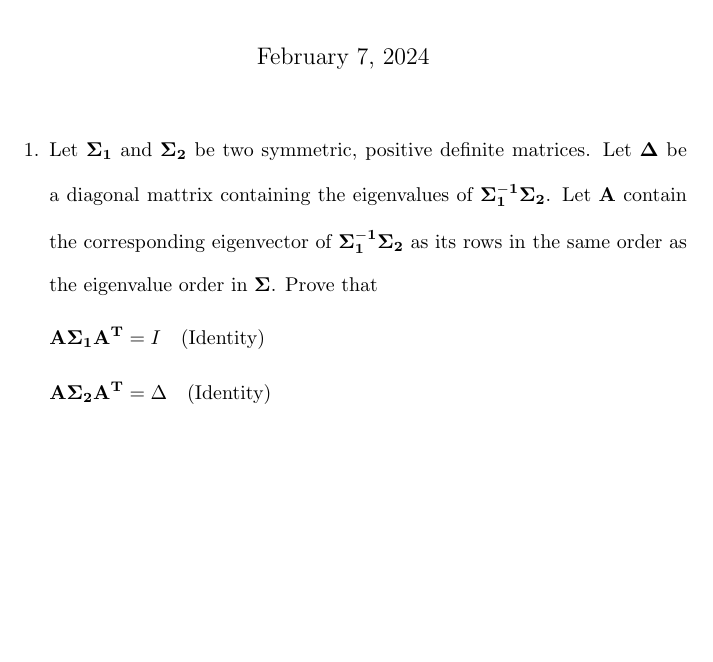
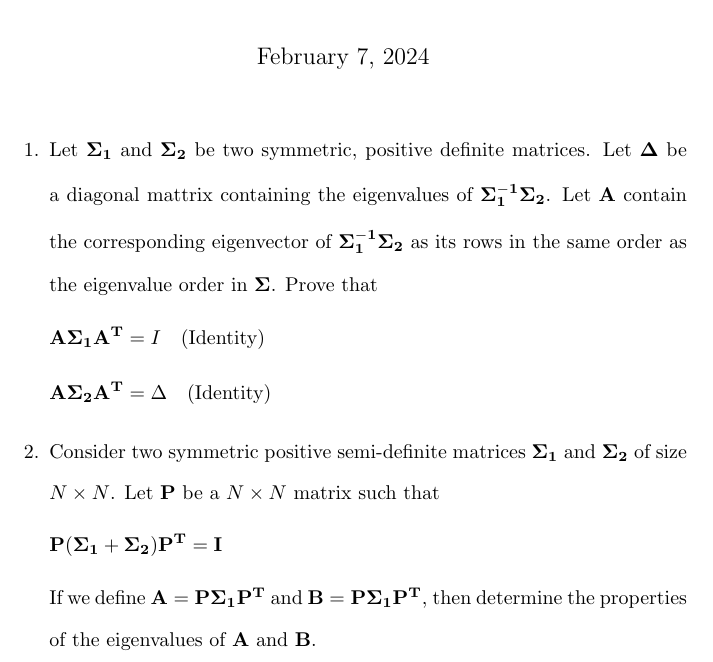
Before and after one commit to osowatzke/ECE_523_HW, a LaTeX problem sheet (1/Homework1_Sowatzke.tex): part of the page, cut so that both start at the same text, the shorter picture padded with empty space. Compiled offline with pdfLaTeX.

Commit message:
Added problem statement for problem 2

```diff
--- a/1/Homework1_Sowatzke.tex
+++ b/1/Homework1_Sowatzke.tex
@@ -32,5 +32,13 @@
 		\begin{equation*}
 			\mathbf{A\Sigma_2A^T} = \Delta\quad\text{(Identity)}
 		\end{equation*}
+
+		\item Consider two symmetric positive semi-definite matrices $\mathbf{\Sigma_1}$ and $\mathbf{\Sigma_2}$ of size $N \times N$. Let $\mathbf{P}$ be a $N \times N$ matrix such that
+
+		\begin{equation*}
+			\mathbf{P}(\mathbf{\Sigma_1} + \mathbf{\Sigma_2})\mathbf{P^T} = \mathbf{I}
+		\end{equation*}
+
+		If we define $\mathbf{A} = \mathbf{P}\mathbf{\Sigma_1}\mathbf{P^T}$ and $\mathbf{B} = \mathbf{P}\mathbf{\Sigma_1}\mathbf{P^T}$, then determine the properties of the eigenvalues of $\mathbf{A}$ and $\mathbf{B}$.
 	\end{enumerate}
 \end{document}
```
